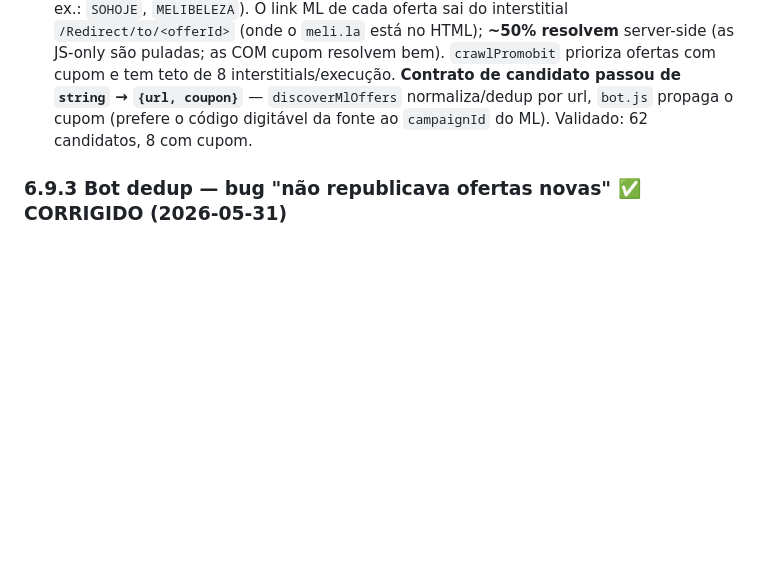
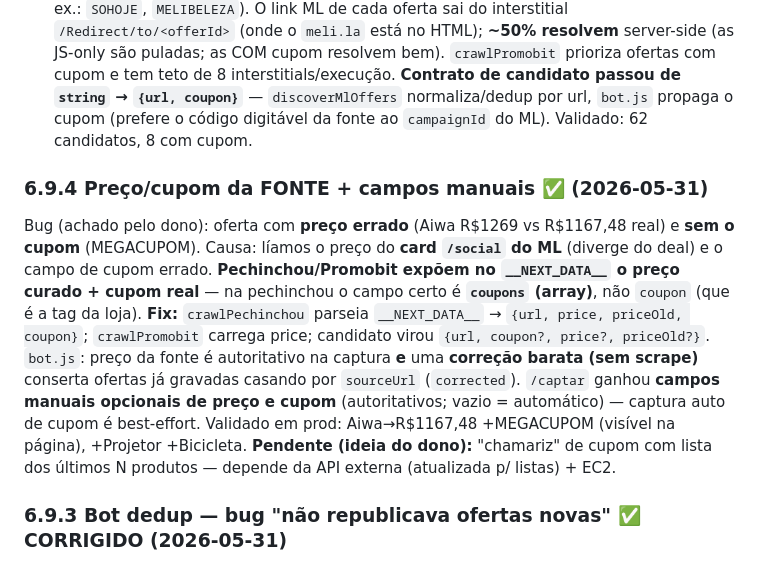
Before and after one commit to guilhermes91/ofertinhasdadelma.softuria.com, a Markdown page: CONTEXTO.md, the part around the change. Drawn GitHub-style; blank space fills up the shorter version.

Commit message:
Doc: preco/cupom da fonte + campos manuais (CONTEXTO §6.9.4 + memoria)
Co-Authored-By: Claude Opus 4.8 (1M context) <noreply@anthropic.com>

```diff
--- a/CONTEXTO.md
+++ b/CONTEXTO.md
@@ -361,6 +361,20 @@ apontou as URLs certas. **Correção honesta:** na 6.9 dei "Pelando inviável" t
   `string` → `{url, coupon}`** — `discoverMlOffers` normaliza/dedup por url, `bot.js` propaga o cupom
   (prefere o código digitável da fonte ao `campaignId` do ML). Validado: 62 candidatos, 8 com cupom.
 
+### 6.9.4 Preço/cupom da FONTE + campos manuais  ✅ (2026-05-31)
+
+Bug (achado pelo dono): oferta com **preço errado** (Aiwa R$1269 vs R$1167,48 real) e **sem o cupom**
+(MEGACUPOM). Causa: líamos o preço do **card `/social` do ML** (diverge do deal) e o campo de cupom
+errado. **Pechinchou/Promobit expõem no `__NEXT_DATA__` o preço curado + cupom real** — na pechinchou
+o campo certo é **`coupons` (array)**, não `coupon` (que é a tag da loja). **Fix:** `crawlPechinchou`
+parseia `__NEXT_DATA__` → `{url, price, priceOld, coupon}`; `crawlPromobit` carrega price; candidato
+virou `{url, coupon?, price?, priceOld?}`. `bot.js`: preço da fonte é autoritativo na captura **e**
+uma **correção barata (sem scrape)** conserta ofertas já gravadas casando por `sourceUrl` (`corrected`).
+`/captar` ganhou **campos manuais opcionais de preço e cupom** (autoritativos; vazio = automático) —
+captura auto de cupom é best-effort. Validado em prod: Aiwa→R$1167,48 +MEGACUPOM (visível na página),
++Projetor +Bicicleta. **Pendente (ideia do dono):** "chamariz" de cupom com lista dos últimos N produtos
+— depende da API externa (atualizada p/ listas) + EC2.
+
 ### 6.9.3 Bot dedup — bug "não republicava ofertas novas"  ✅ CORRIGIDO (2026-05-31)
 
 O filtro pré-scrape comparava a URL do candidato (`meli.la`/`dpl`) com o `link` salvo (URL limpa
```
